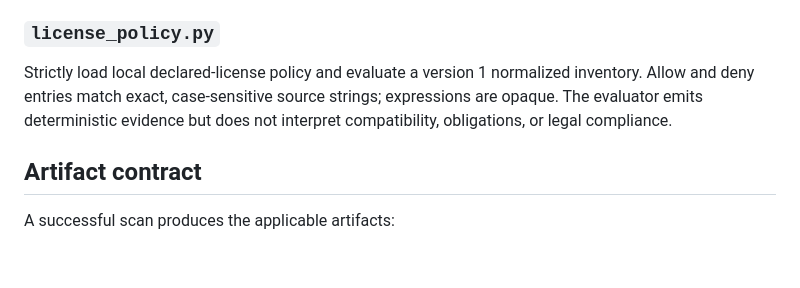
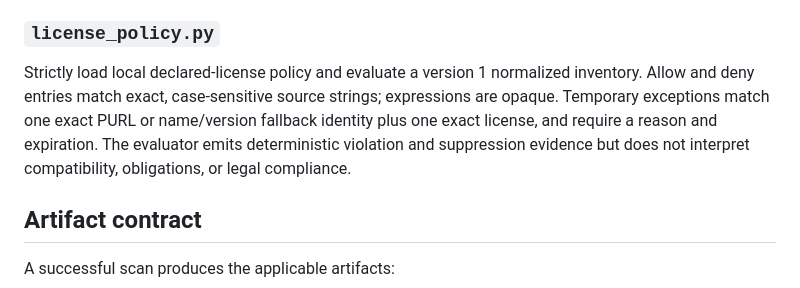
Before and after one commit to drakeg/secscan, a Markdown page: docs/ARCHITECTURE.md, the part around the change. Drawn GitHub-style; blank space fills up the shorter version.

Commit message:
Add auditable license policy exceptions

```diff
--- a/docs/ARCHITECTURE.md
+++ b/docs/ARCHITECTURE.md
@@ -194,7 +194,7 @@ Strictly load two version 1 normalized inventory documents and classify exact pa
 
 ### `license_policy.py`
 
-Strictly load local declared-license policy and evaluate a version 1 normalized inventory. Allow and deny entries match exact, case-sensitive source strings; expressions are opaque. The evaluator emits deterministic evidence but does not interpret compatibility, obligations, or legal compliance.
+Strictly load local declared-license policy and evaluate a version 1 normalized inventory. Allow and deny entries match exact, case-sensitive source strings; expressions are opaque. Temporary exceptions match one exact PURL or name/version fallback identity plus one exact license, and require a reason and expiration. The evaluator emits deterministic violation and suppression evidence but does not interpret compatibility, obligations, or legal compliance.
 
 ## Artifact contract
 
```
